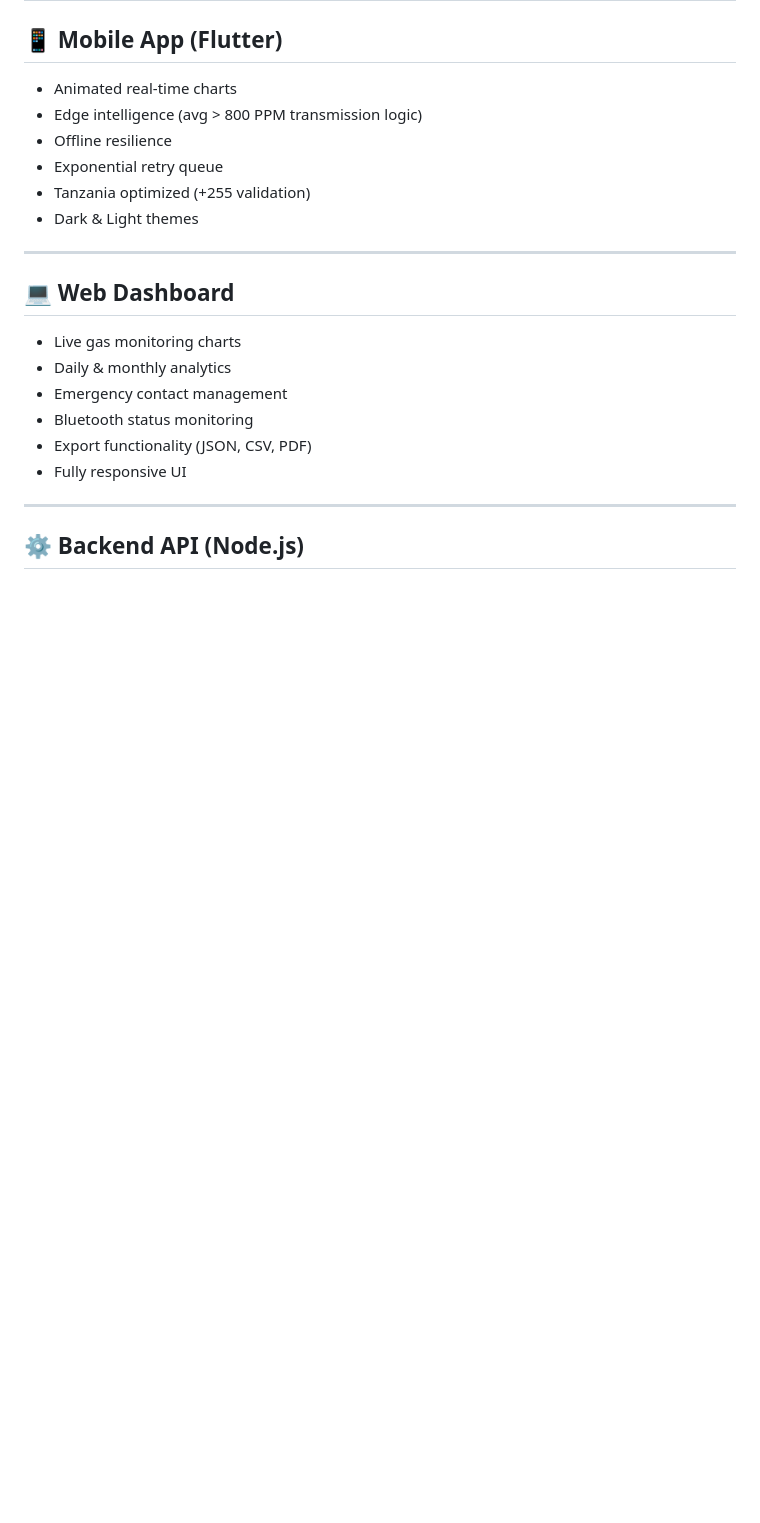
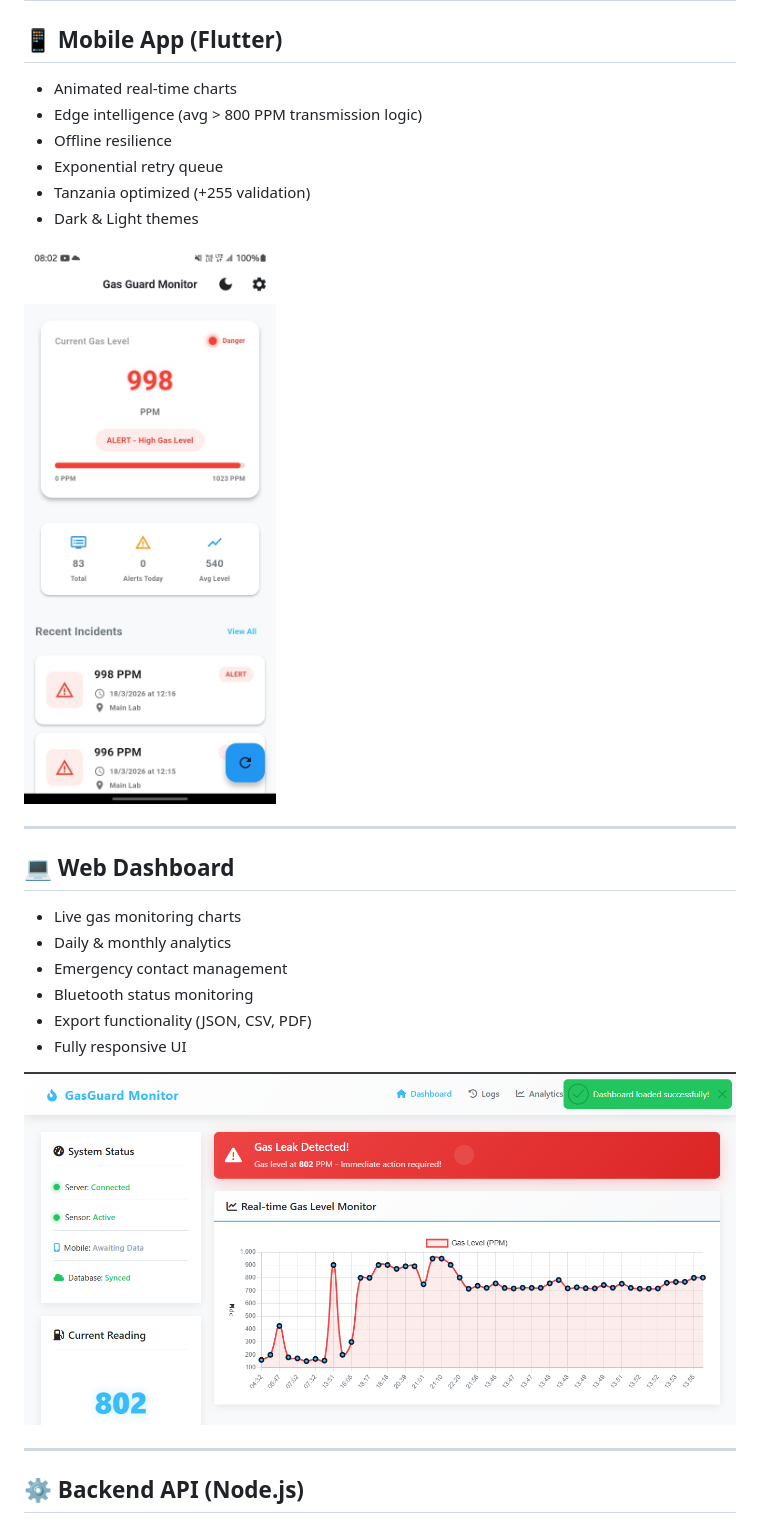
Before and after one commit to ronaldgosso/gas-detector-api, a Markdown page: README.md, the part around the change. GitHub-like rendering; pictures changed too: src/dash.png (added), src/phone.jpeg (added); blank space fills up the shorter version.

Commit message:
feat: Add mobile app and web dashboard images to README.md.

```diff
--- a/README.md
+++ b/README.md
@@ -81,6 +81,8 @@ View:
 - Tanzania optimized (+255 validation)
 - Dark & Light themes
 
+![Mobile App](src/phone.jpeg)
+
 ---
 
 ## 💻 Web Dashboard
@@ -91,6 +93,8 @@ View:
 - Bluetooth status monitoring
 - Export functionality (JSON, CSV, PDF)
 - Fully responsive UI
+
+![Web Dashboard](src/dash.png)
 
 ---
 
```
